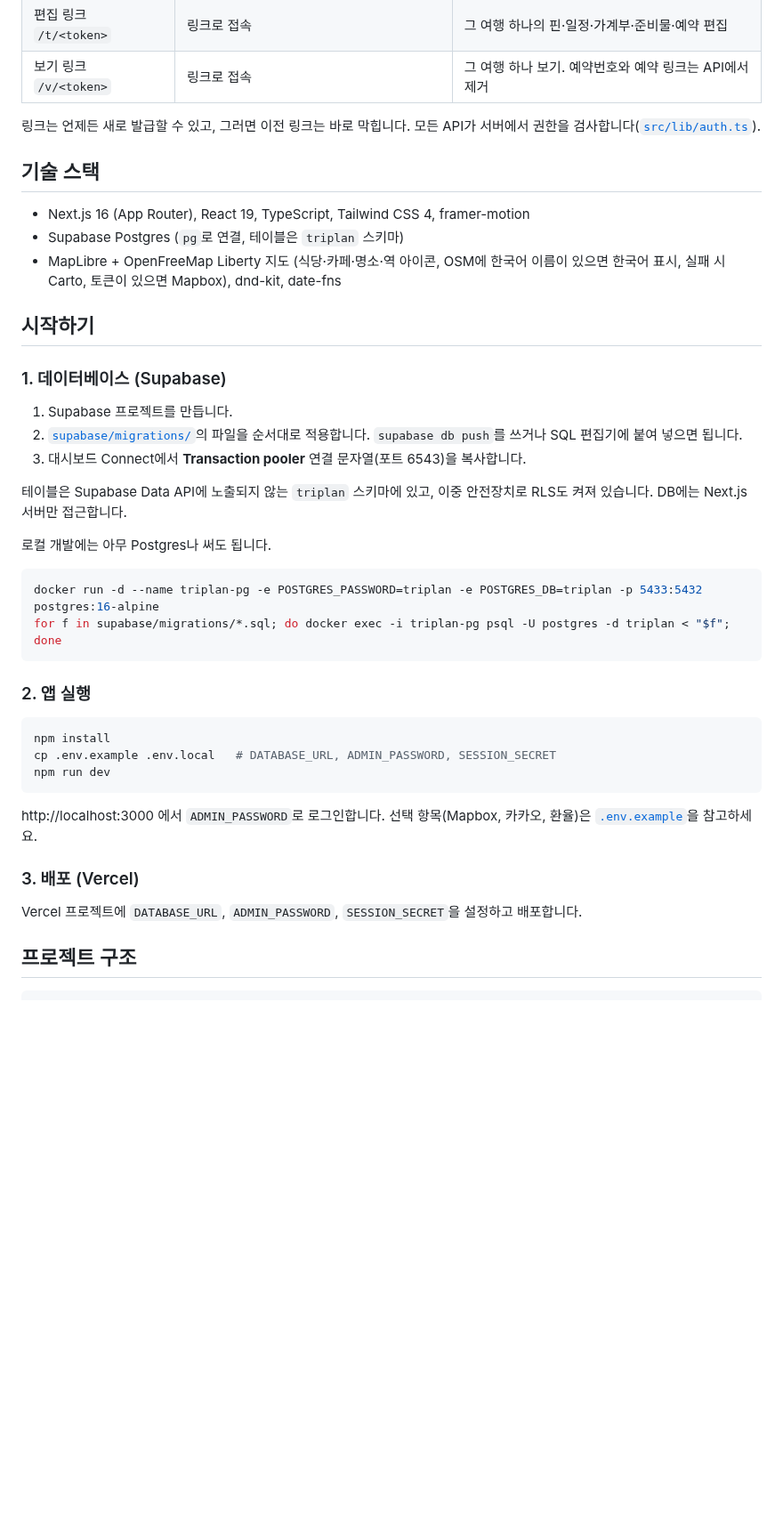
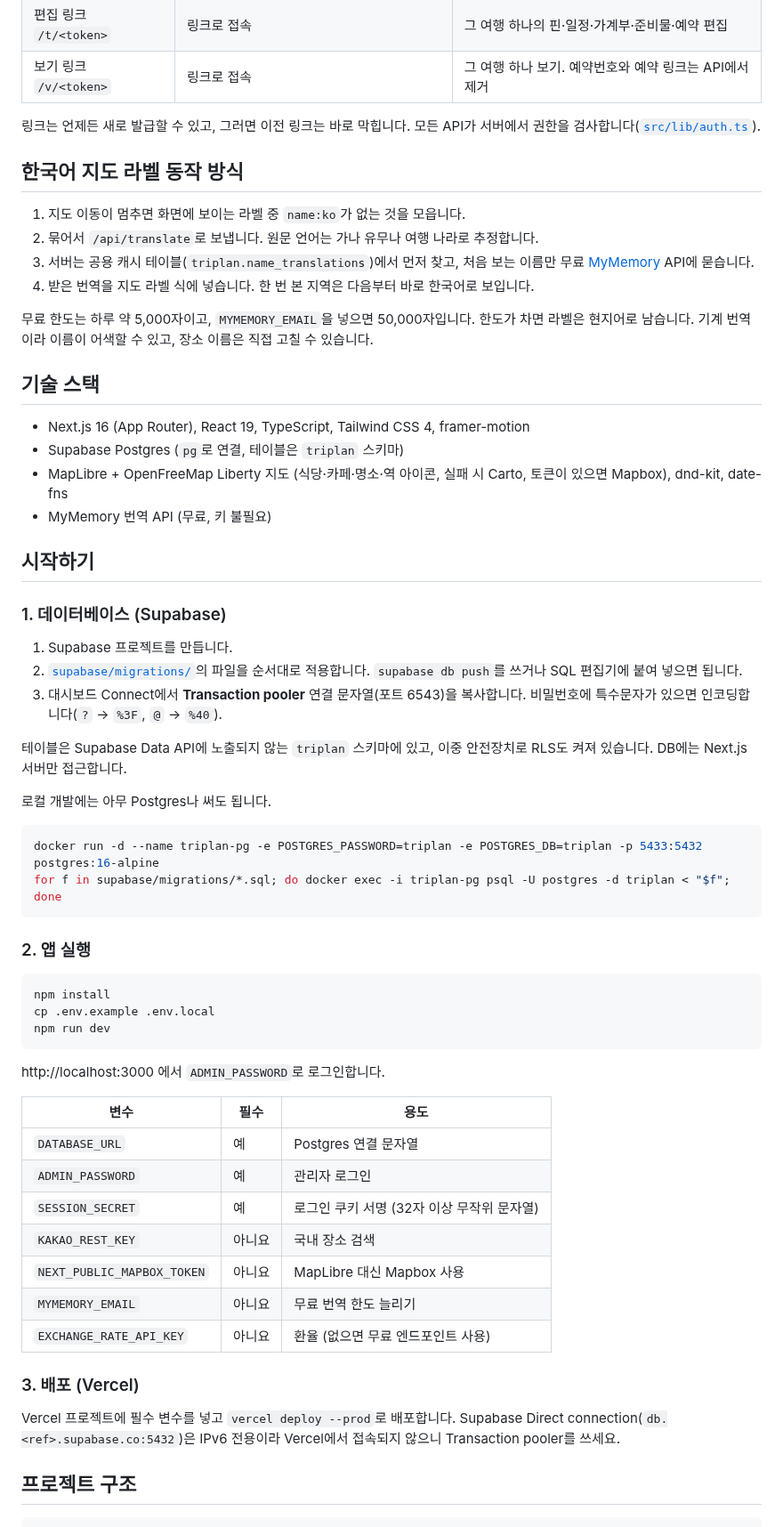
Before and after one commit to Jacob-9909/triplan, a Markdown page: README.ko.md, the part around one of its changes. Shown at 89% size. Drawn GitHub-style; blank space fills up the shorter version.

````diff
--- a/README.ko.md
+++ b/README.ko.md
@@ -31,11 +35,21 @@
 
 링크는 언제든 새로 발급할 수 있고, 그러면 이전 링크는 바로 막힙니다. 모든 API가 서버에서 권한을 검사합니다([`src/lib/auth.ts`](src/lib/auth.ts)).
 
+## 한국어 지도 라벨 동작 방식
+
+1. 지도 이동이 멈추면 화면에 보이는 라벨 중 `name:ko`가 없는 것을 모읍니다.
+2. 묶어서 `/api/translate`로 보냅니다. 원문 언어는 가나 유무나 여행 나라로 추정합니다.
+3. 서버는 공용 캐시 테이블(`triplan.name_translations`)에서 먼저 찾고, 처음 보는 이름만 무료 [MyMemory](https://mymemory.translated.net/) API에 묻습니다.
+4. 받은 번역을 지도 라벨 식에 넣습니다. 한 번 본 지역은 다음부터 바로 한국어로 보입니다.
+
+무료 한도는 하루 약 5,000자이고, `MYMEMORY_EMAIL`을 넣으면 50,000자입니다. 한도가 차면 라벨은 현지어로 남습니다. 기계 번역이라 이름이 어색할 수 있고, 장소 이름은 직접 고칠 수 있습니다.
+
 ## 기술 스택
 
 - Next.js 16 (App Router), React 19, TypeScript, Tailwind CSS 4, framer-motion
 - Supabase Postgres (`pg`로 연결, 테이블은 `triplan` 스키마)
-- MapLibre + OpenFreeMap Liberty 지도 (식당·카페·명소·역 아이콘, OSM에 한국어 이름이 있으면 한국어 표시, 실패 시 Carto, 토큰이 있으면 Mapbox), dnd-kit, date-fns
+- MapLibre + OpenFreeMap Liberty 지도 (식당·카페·명소·역 아이콘, 실패 시 Carto, 토큰이 있으면 Mapbox), dnd-kit, date-fns
+- MyMemory 번역 API (무료, 키 불필요)
 
 ## 시작하기
 
@@ -43,7 +57,7 @@
 
 1. Supabase 프로젝트를 만듭니다.
 2. [`supabase/migrations/`](supabase/migrations)의 파일을 순서대로 적용합니다. `supabase db push`를 쓰거나 SQL 편집기에 붙여 넣으면 됩니다.
-3. 대시보드 Connect에서 **Transaction pooler** 연결 문자열(포트 6543)을 복사합니다.
+3. 대시보드 Connect에서 **Transaction pooler** 연결 문자열(포트 6543)을 복사합니다. 비밀번호에 특수문자가 있으면 인코딩합니다(`?` → `%3F`, `@` → `%40`).
 
 테이블은 Supabase Data API에 노출되지 않는 `triplan` 스키마에 있고, 이중 안전장치로 RLS도 켜져 있습니다. DB에는 Next.js 서버만 접근합니다.
 
@@ -58,15 +72,25 @@ for f in supabase/migrations/*.sql; do docker exec -i triplan-pg psql -U postgre
 
 ```bash
 npm install
-cp .env.example .env.local   # DATABASE_URL, ADMIN_PASSWORD, SESSION_SECRET
+cp .env.example .env.local
 npm run dev
 ```
 
-http://localhost:3000 에서 `ADMIN_PASSWORD`로 로그인합니다. 선택 항목(Mapbox, 카카오, 환율)은 [`.env.example`](.env.example)을 참고하세요.
+http://localhost:3000 에서 `ADMIN_PASSWORD`로 로그인합니다.
+
+| 변수 | 필수 | 용도 |
+|---|---|---|
+| `DATABASE_URL` | 예 | Postgres 연결 문자열 |
+| `ADMIN_PASSWORD` | 예 | 관리자 로그인 |
+| `SESSION_SECRET` | 예 | 로그인 쿠키 서명 (32자 이상 무작위 문자열) |
+| `KAKAO_REST_KEY` | 아니요 | 국내 장소 검색 |
+| `NEXT_PUBLIC_MAPBOX_TOKEN` | 아니요 | MapLibre 대신 Mapbox 사용 |
+| `MYMEMORY_EMAIL` | 아니요 | 무료 번역 한도 늘리기 |
+| `EXCHANGE_RATE_API_KEY` | 아니요 | 환율 (없으면 무료 엔드포인트 사용) |
 
 ### 3. 배포 (Vercel)
 
-Vercel 프로젝트에 `DATABASE_URL`, `ADMIN_PASSWORD`, `SESSION_SECRET`을 설정하고 배포합니다.
+Vercel 프로젝트에 필수 변수를 넣고 `vercel deploy --prod`로 배포합니다. Supabase Direct connection(`db.<ref>.supabase.co:5432`)은 IPv6 전용이라 Vercel에서 접속되지 않으니 Transaction pooler를 쓰세요.
 
 ## 프로젝트 구조
 
````
Also changed, not shown: other parts of README.ko.md (+14 -10 lines), README.md (+39 -15 lines), docs/screenshot.jpg (added).
